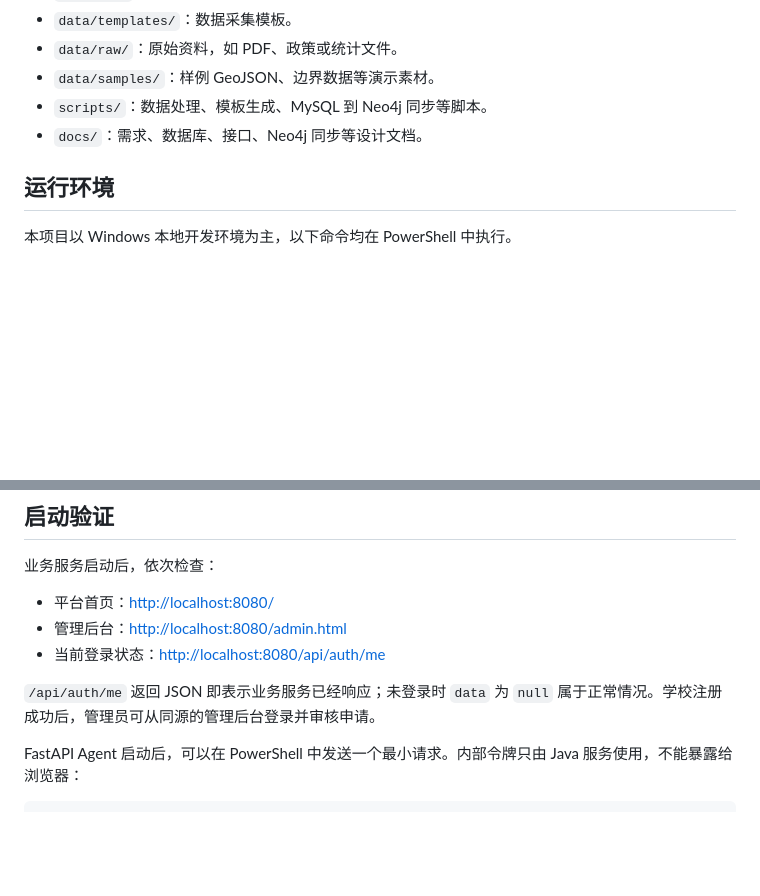
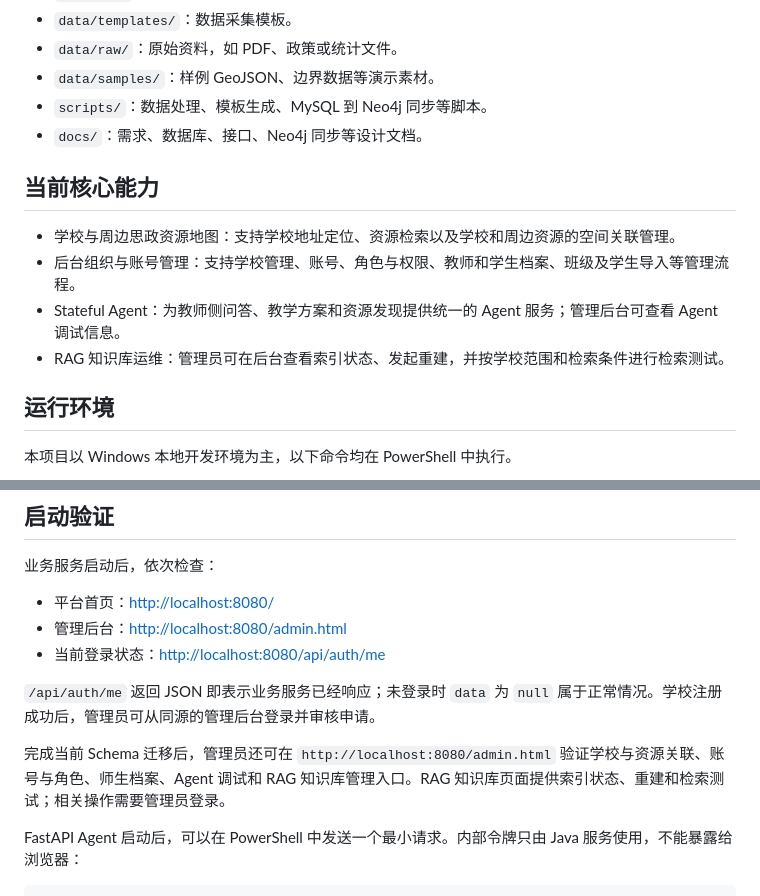
Before and after one commit to MuCheng-hash/greatcreate_dachuang, a Markdown page: README.md, 2 parts joined by grey strips. GitHub-like rendering; blank space fills up the shorter version.

````diff
--- a/README.md
+++ b/README.md
@@ -14,6 +14,13 @@
 - `data/samples/`：样例 GeoJSON、边界数据等演示素材。
 - `scripts/`：数据处理、模板生成、MySQL 到 Neo4j 同步等脚本。
 - `docs/`：需求、数据库、接口、Neo4j 同步等设计文档。
+
+## 当前核心能力
+
+- 学校与周边思政资源地图：支持学校地址定位、资源检索以及学校和周边资源的空间关联管理。
+- 后台组织与账号管理：支持学校管理、账号、角色与权限、教师和学生档案、班级及学生导入等管理流程。
+- Stateful Agent：为教师侧问答、教学方案和资源发现提供统一的 Agent 服务；管理后台可查看 Agent 调试信息。
+- RAG 知识库运维：管理员可在后台查看索引状态、发起重建，并按学校范围和检索条件进行检索测试。
 
 ## 运行环境
 
@@ -192,6 +215,8 @@ python "scripts/sync_mysql_to_neo4j.py"
 
 `/api/auth/me` 返回 JSON 即表示业务服务已经响应；未登录时 `data` 为 `null` 属于正常情况。学校注册成功后，管理员可从同源的管理后台登录并审核申请。
 
+完成当前 Schema 迁移后，管理员还可在 `http://localhost:8080/admin.html` 验证学校与资源关联、账号与角色、师生档案、Agent 调试和 RAG 知识库管理入口。RAG 知识库页面提供索引状态、重建和检索测试；相关操作需要管理员登录。
+
 FastAPI Agent 启动后，可以在 PowerShell 中发送一个最小请求。内部令牌只由 Java 服务使用，不能暴露给浏览器：
 
 ```powershell
````
Also changed, not shown: other parts of README.md (+23 -11 lines), docs/本地启动与配置指南.md (+37 -9 lines).
